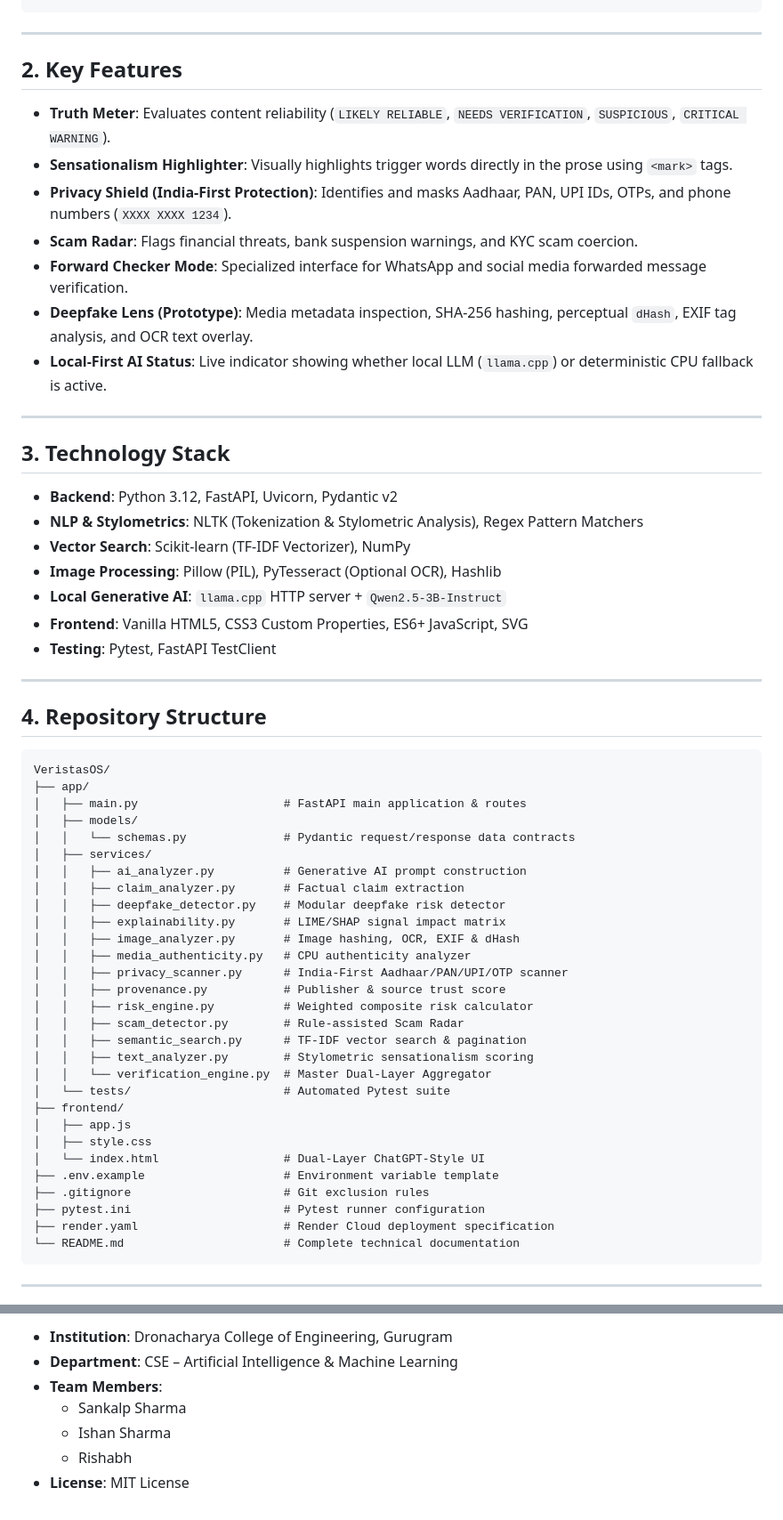
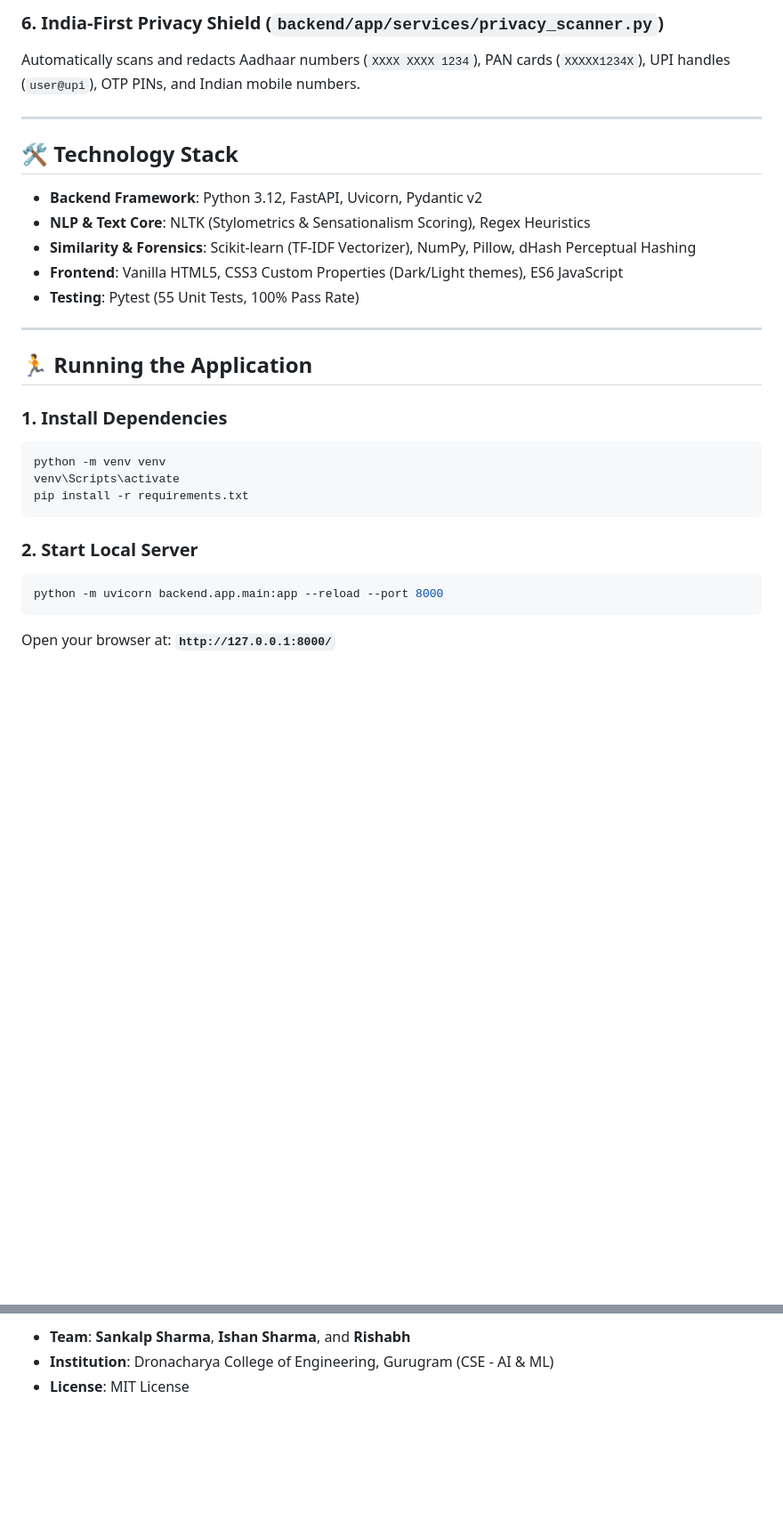
Before and after one commit to TheKnightProtocol/VeristasOS, a Markdown page: README.md, 2 parts joined by grey strips. Shown at 89% size. Drawn GitHub-style; blank space fills up the shorter version.

````diff
--- a/README.md
+++ b/README.md
@@ -49,63 +78,30 @@ Unlike standard fake-news classifiers that return an ungrounded black-box percen
+### 6. India-First Privacy Shield (`backend/app/services/privacy_scanner.py`)
+Automatically scans and redacts Aadhaar numbers (`XXXX XXXX 1234`), PAN cards (`XXXXX1234X`), UPI handles (`user@upi`), OTP PINs, and Indian mobile numbers.
 
 ---
 
-## 2. Key Features
+## 🛠️ Technology Stack
 
-- **Truth Meter**: Evaluates content reliability (`LIKELY RELIABLE`, `NEEDS VERIFICATION`, `SUSPICIOUS`, `CRITICAL WARNING`).
-- **Sensationalism Highlighter**: Visually highlights trigger words directly in the prose using `<mark>` tags.
-- **Privacy Shield (India-First Protection)**: Identifies and masks Aadhaar, PAN, UPI IDs, OTPs, and phone numbers (`XXXX XXXX 1234`).
-- **Scam Radar**: Flags financial threats, bank suspension warnings, and KYC scam coercion.
-- **Forward Checker Mode**: Specialized interface for WhatsApp and social media forwarded message verification.
-- **Deepfake Lens (Prototype)**: Media metadata inspection, SHA-256 hashing, perceptual `dHash`, EXIF tag analysis, and OCR text overlay.
-- **Local-First AI Status**: Live indicator showing whether local LLM (`llama.cpp`) or deterministic CPU fallback is active.
+- **Backend Framework**: Python 3.12, FastAPI, Uvicorn, Pydantic v2
+- **NLP & Text Core**: NLTK (Stylometrics & Sensationalism Scoring), Regex Heuristics
+- **Similarity & Forensics**: Scikit-learn (TF-IDF Vectorizer), NumPy, Pillow, dHash Perceptual Hashing
+- **Frontend**: Vanilla HTML5, CSS3 Custom Properties (Dark/Light themes), ES6 JavaScript
+- **Testing**: Pytest (55 Unit Tests, 100% Pass Rate)
 
 ---
 
-## 3. Technology Stack
+## 🏃 Running the Application
 
-- **Backend**: Python 3.12, FastAPI, Uvicorn, Pydantic v2
-- **NLP & Stylometrics**: NLTK (Tokenization & Stylometric Analysis), Regex Pattern Matchers
-- **Vector Search**: Scikit-learn (TF-IDF Vectorizer), NumPy
-- **Image Processing**: Pillow (PIL), PyTesseract (Optional OCR), Hashlib
-- **Local Generative AI**: `llama.cpp` HTTP server + `Qwen2.5-3B-Instruct`
-- **Frontend**: Vanilla HTML5, CSS3 Custom Properties, ES6+ JavaScript, SVG
-- **Testing**: Pytest, FastAPI TestClient
-
----
-
-## 4. Repository Structure
-
-```
-VeristasOS/
-├── app/
-│   ├── main.py                     # FastAPI main application & routes
-│   ├── models/
-│   │   └── schemas.py              # Pydantic request/response data contracts
-│   ├── services/
-│   │   ├── ai_analyzer.py          # Generative AI prompt construction
-│   │   ├── claim_analyzer.py       # Factual claim extraction
-│   │   ├── deepfake_detector.py    # Modular deepfake risk detector
-│   │   ├── explainability.py       # LIME/SHAP signal impact matrix
-│   │   ├── image_analyzer.py       # Image hashing, OCR, EXIF & dHash
-│   │   ├── media_authenticity.py   # CPU authenticity analyzer
-│   │   ├── privacy_scanner.py      # India-First Aadhaar/PAN/UPI/OTP scanner
-│   │   ├── provenance.py           # Publisher & source trust score
-│   │   ├── risk_engine.py          # Weighted composite risk calculator
-│   │   ├── scam_detector.py        # Rule-assisted Scam Radar
-│   │   ├── semantic_search.py      # TF-IDF vector search & pagination
-│   │   ├── text_analyzer.py        # Stylometric sensationalism scoring
-│   │   └── verification_engine.py  # Master Dual-Layer Aggregator
-│   └── tests/                      # Automated Pytest suite
-├── frontend/
-│   ├── app.js
-│   ├── style.css
-│   └── index.html                  # Dual-Layer ChatGPT-Style UI
-├── .env.example                    # Environment variable template
-├── .gitignore                      # Git exclusion rules
-├── pytest.ini                      # Pytest runner configuration
-├── render.yaml                     # Render Cloud deployment specification
-└── README.md                       # Complete technical documentation
+### 1. Install Dependencies
+```bash
+python -m venv venv
+venv\Scripts\activate
+pip install -r requirements.txt
 ```
 
----
+### 2. Start Local Server
+```bash
+python -m uvicorn backend.app.main:app --reload --port 8000
+```
+Open your browser at: **`http://127.0.0.1:8000/`**
 
@@ -186,8 +141,4 @@ Render deploys directly from GitHub repository `main` branch using `render.yaml`
 
-- **Institution**: Dronacharya College of Engineering, Gurugram
-- **Department**: CSE – Artificial Intelligence & Machine Learning
-- **Team Members**:
-  - Sankalp Sharma
-  - Ishan Sharma
-  - Rishabh
+- **Team**: **Sankalp Sharma**, **Ishan Sharma**, and **Rishabh**
+- **Institution**: Dronacharya College of Engineering, Gurugram (CSE - AI & ML)
 - **License**: MIT License
````
Also changed, not shown: other parts of README.md (+86 -98 lines).
